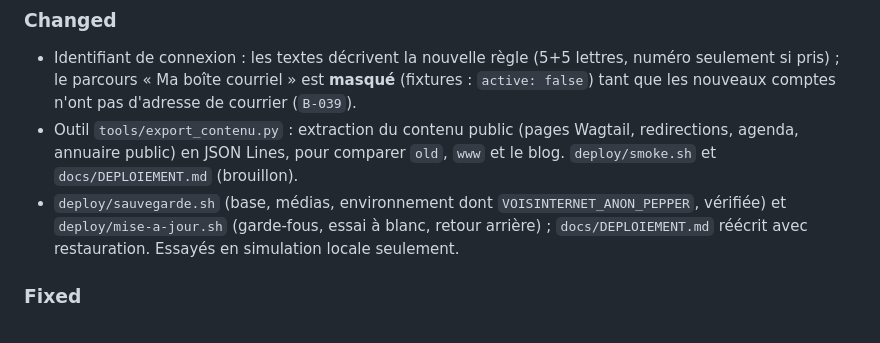
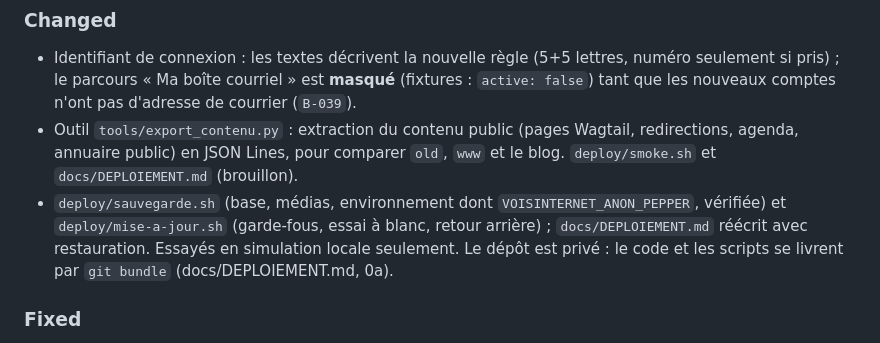
Before and after one commit to lesgrandsvoisins/voisinternet, a Markdown page: CHANGELOG.md, the part around the change. GitHub-like rendering.

```diff
--- a/CHANGELOG.md
+++ b/CHANGELOG.md
@@ -8,7 +8,7 @@ Changements notables de `www.lesgrandsvoisins.com` (voisinternet), branche de tr
 ### Changed
 - Identifiant de connexion : les textes décrivent la nouvelle règle (5+5 lettres, numéro seulement si pris) ; le parcours « Ma boîte courriel » est **masqué** (fixtures : `active: false`) tant que les nouveaux comptes n'ont pas d'adresse de courrier (`B-039`).
 - Outil `tools/export_contenu.py` : extraction du contenu public (pages Wagtail, redirections, agenda, annuaire public) en JSON Lines, pour comparer `old`, `www` et le blog. `deploy/smoke.sh` et `docs/DEPLOIEMENT.md` (brouillon).
-- `deploy/sauvegarde.sh` (base, médias, environnement dont `VOISINTERNET_ANON_PEPPER`, vérifiée) et `deploy/mise-a-jour.sh` (garde-fous, essai à blanc, retour arrière) ; `docs/DEPLOIEMENT.md` réécrit avec restauration. Essayés en simulation locale seulement.
+- `deploy/sauvegarde.sh` (base, médias, environnement dont `VOISINTERNET_ANON_PEPPER`, vérifiée) et `deploy/mise-a-jour.sh` (garde-fous, essai à blanc, retour arrière) ; `docs/DEPLOIEMENT.md` réécrit avec restauration. Essayés en simulation locale seulement. Le dépôt est privé : le code et les scripts se livrent par `git bundle` (docs/DEPLOIEMENT.md, 0a).
 ### Fixed
 - Parcours courriel et Vikunja : retiré ce qui n'est pas vérifié (connexion de Vikunja par `key.gv.je`, libellé « Indésirables » seul) ; la relecture ar/ko dit maintenant « demandez-nous un accès ».
 - En arabe (droite à gauche), les groupes de chiffres du numéro de compte anonyme s'affichaient à l'envers : le numéro est maintenant toujours lu de gauche à droite.
```
Also changed, not shown: docs/DEPLOIEMENT.md (+14 -5 lines).
